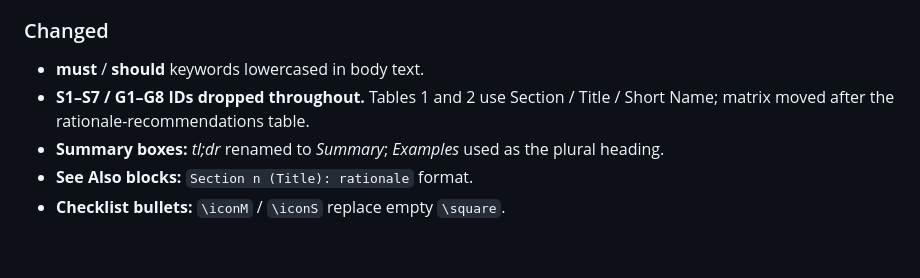
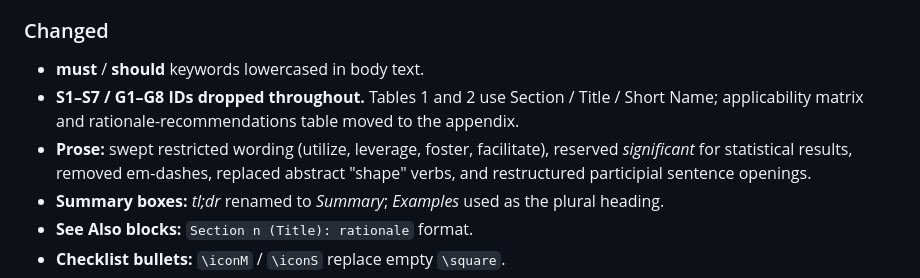
Before and after one commit to se-uhd/llm-guidelines-paper, a Markdown page: CHANGELOG.md, the part around the change. Rendered like a GitHub page; blank space fills up the shorter version.

Commit message:
Note appendix move and prose sweep in 2026.05 changelog
Co-Authored-By: Claude Opus 4.7 (1M context) <noreply@anthropic.com>

```diff
--- a/CHANGELOG.md
+++ b/CHANGELOG.md
@@ -19,7 +19,8 @@ EMSE minor revision: Reviewer 1's stylistic feedback plus construct-validity str
 ### Changed
 
 - **must** / **should** keywords lowercased in body text.
-- **S1–S7 / G1–G8 IDs dropped throughout.** Tables 1 and 2 use Section / Title / Short Name; matrix moved after the rationale-recommendations table.
+- **S1–S7 / G1–G8 IDs dropped throughout.** Tables 1 and 2 use Section / Title / Short Name; applicability matrix and rationale-recommendations table moved to the appendix.
+- **Prose:** swept restricted wording (utilize, leverage, foster, facilitate), reserved *significant* for statistical results, removed em-dashes, replaced abstract "shape" verbs, and restructured participial sentence openings.
 - **Summary boxes:** *tl;dr* renamed to *Summary*; *Examples* used as the plural heading.
 - **See Also blocks:** `Section n (Title): rationale` format.
 - **Checklist bullets:** `\iconM` / `\iconS` replace empty `\square`.
```
